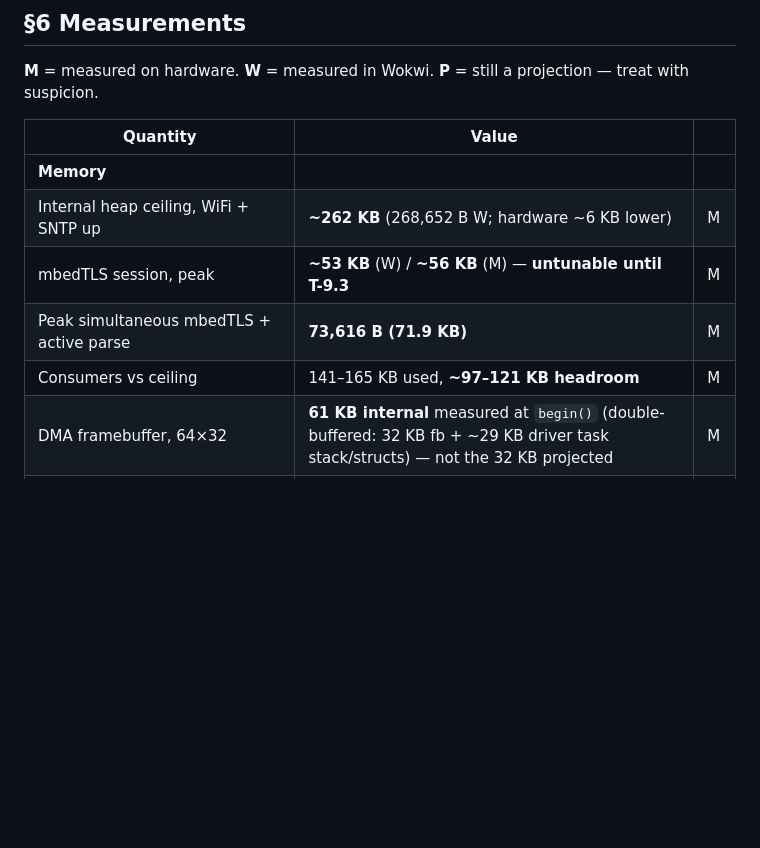
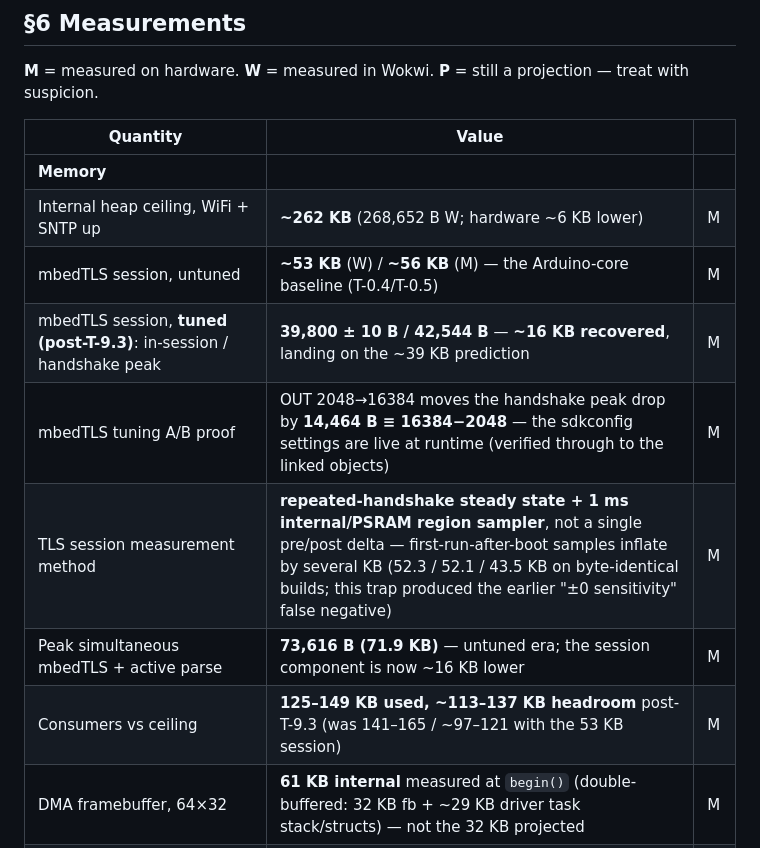
Before and after one commit to Omnicef/nosebleed-fw, a Markdown page: PLAN.md, the part around one of its changes. Rendered like a GitHub page; blank space fills up the shorter version.

```diff
--- a/PLAN.md
+++ b/PLAN.md
@@ -694,9 +721,12 @@ elsewhere.
 |---|---|---|
 | **Memory** | | |
 | Internal heap ceiling, WiFi + SNTP up | **~262 KB** (268,652 B W; hardware ~6 KB lower) | M |
-| mbedTLS session, peak | **~53 KB** (W) / **~56 KB** (M) — **untunable until T-9.3** | M |
-| Peak simultaneous mbedTLS + active parse | **73,616 B (71.9 KB)** | M |
-| Consumers vs ceiling | 141–165 KB used, **~97–121 KB headroom** | M |
+| mbedTLS session, untuned | **~53 KB** (W) / **~56 KB** (M) — the Arduino-core baseline (T-0.4/T-0.5) | M |
+| mbedTLS session, **tuned (post-T-9.3)**: in-session / handshake peak | **39,800 ± 10 B / 42,544 B** — **~16 KB recovered**, landing on the ~39 KB prediction | M |
+| mbedTLS tuning A/B proof | OUT 2048→16384 moves the handshake peak drop by **14,464 B ≡ 16384−2048** — the sdkconfig settings are live at runtime (verified through to the linked objects) | M |
+| TLS session measurement method | **repeated-handshake steady state + 1 ms internal/PSRAM region sampler**, not a single pre/post delta — first-run-after-boot samples inflate by several KB (52.3 / 52.1 / 43.5 KB on byte-identical builds; this trap produced the earlier "±0 sensitivity" false negative) | M |
+| Peak simultaneous mbedTLS + active parse | **73,616 B (71.9 KB)** — untuned era; the session component is now ~16 KB lower | M |
+| Consumers vs ceiling | **125–149 KB used, ~113–137 KB headroom** post-T-9.3 (was 141–165 / ~97–121 with the 53 KB session) | M |
 | DMA framebuffer, 64×32 | **61 KB internal** measured at `begin()` (double-buffered: 32 KB fb + ~29 KB driver task stack/structs) — not the 32 KB projected | M |
 | `esp_partition_mmap()` one-time cost | ~104 B page tables; per-lookup **0 B** | M |
 | PSRAM total use | < 400 KB of 8 MB | P |
```
Also changed, not shown: other parts of PLAN.md (+30 -2 lines), AGENTS.md (+6 -4 lines).
